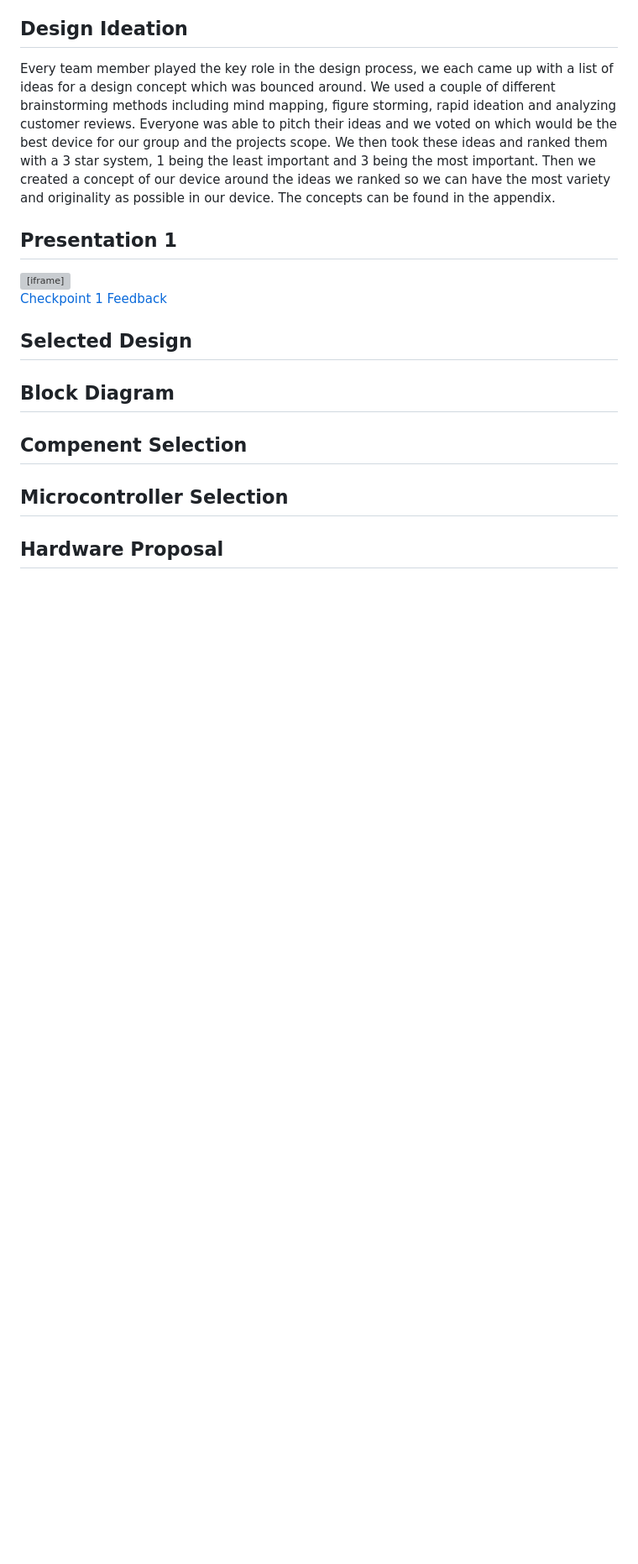
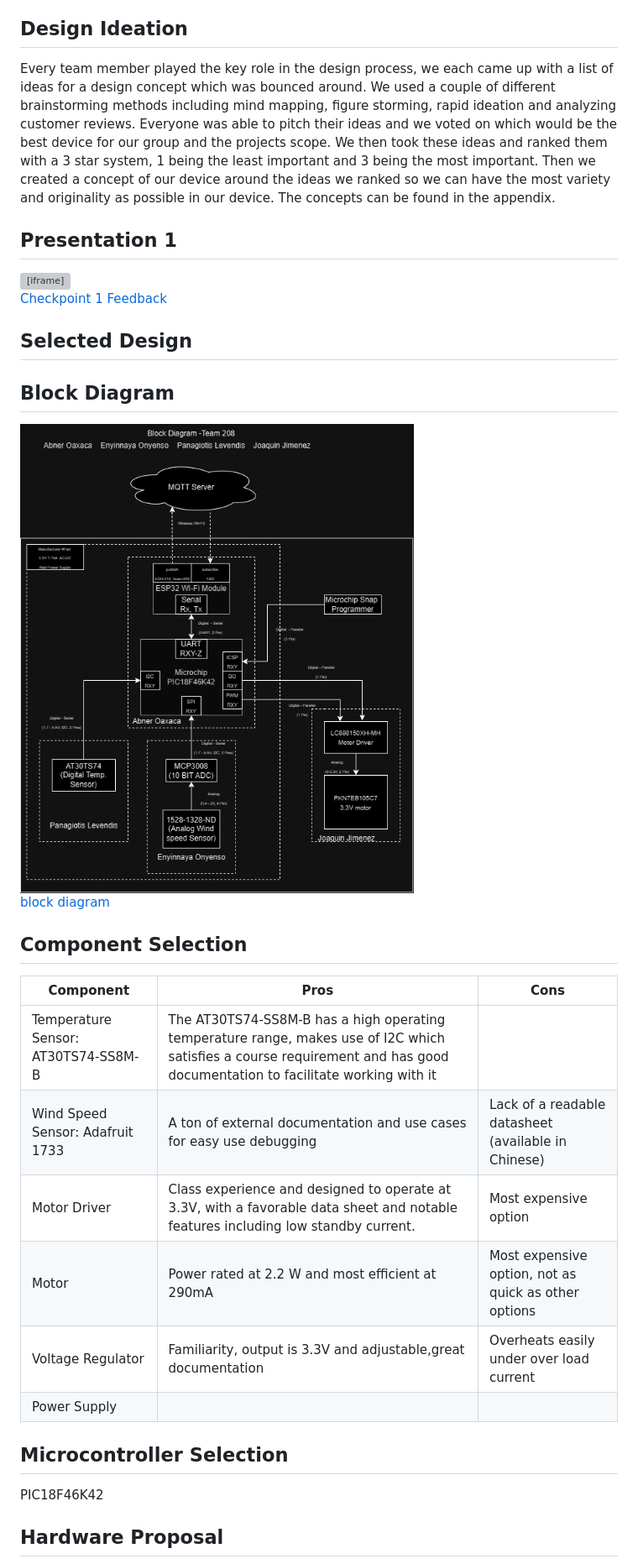
Before and after one commit to EGR-314-Team-208/EGR-314-Team-208.github.io, a Markdown page: index.md, the part around the change printed below. Shown: that part at 84% size. Rendered like a GitHub page; pictures changed too: images/blockdiagram.png (added); blank space fills up the shorter version; grey boxes are pictures that could not be loaded.

```diff
--- a/index.md
+++ b/index.md
@@ -65,11 +65,26 @@ Every team member played the key role in the design process, we each came up wit
 
 ## Selected Design
 
+
 ## Block Diagram
+<img src="images/blockdiagram.png">
 
-## Compenent Selection
+[block diagram](images/blockdiagram.png)
+
+## Component Selection
+
+| Component | Pros | Cons |
+|----------|----------|----------|
+| Temperature Sensor: AT30TS74-SS8M-B | The AT30TS74-SS8M-B has a high operating temperature range, makes use of I2C which satisfies a course requirement and has good documentation to facilitate working with it |  |
+| Wind Speed Sensor: Adafruit 1733 | A ton of external documentation and use cases for easy use debugging | Lack of a readable datasheet (available in Chinese) |
+| Motor Driver | Class experience and designed to operate at 3.3V, with a favorable data sheet and notable features including low standby current. | Most expensive option |
+| Motor | Power rated at 2.2 W and most efficient at 290mA | Most expensive option, not as quick as other options |
+| Voltage Regulator | Familiarity, output is 3.3V and adjustable,great documentation | Overheats easily under over load current |
+| Power Supply |  |  |
 
 ## Microcontroller Selection
 
+PIC18F46K42
+
 ## Hardware Proposal
 
```
Also changed, not shown: other parts of index.md (+159 -1 lines), images/softwareproposal.png (added), images/teambom.png (added), 3 other files.
